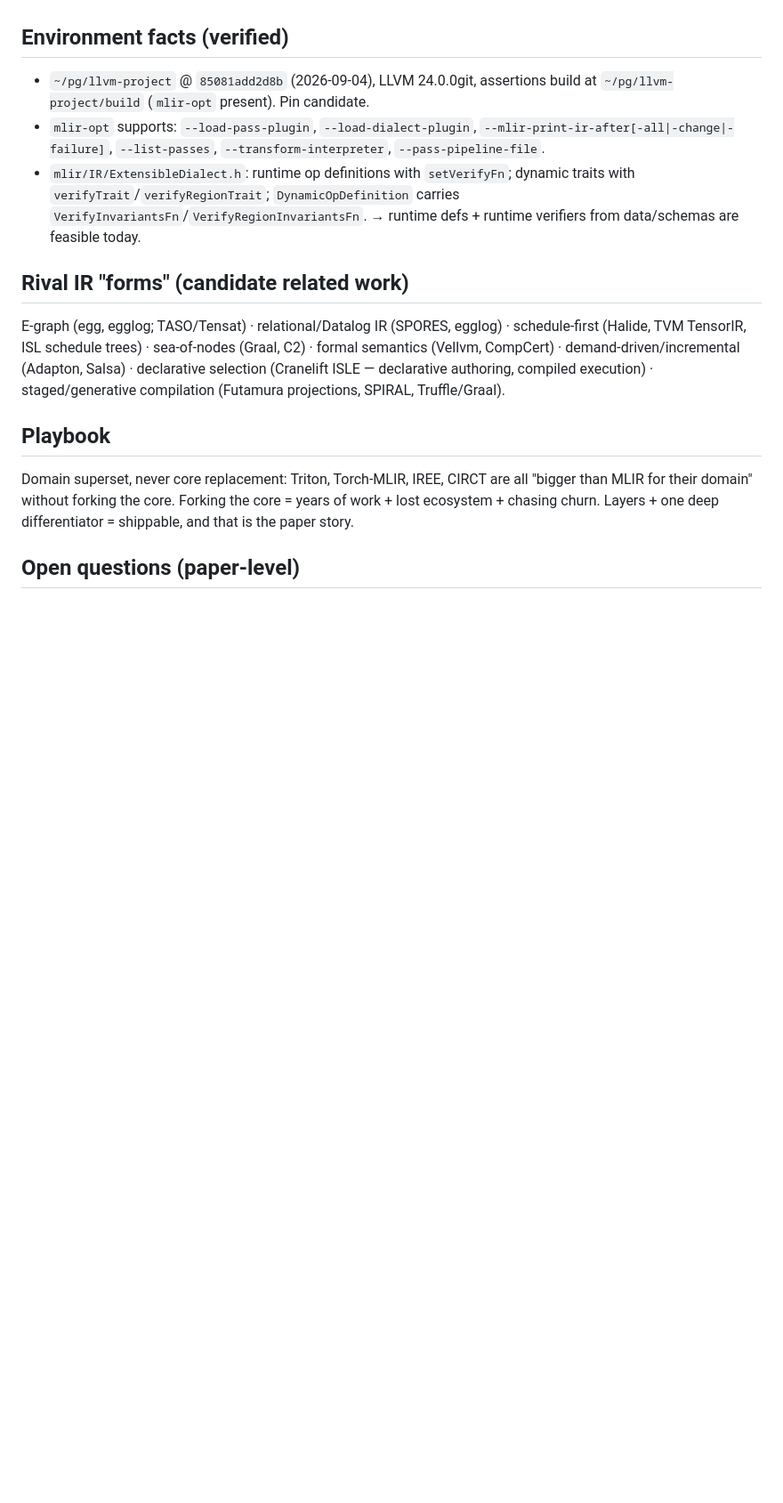
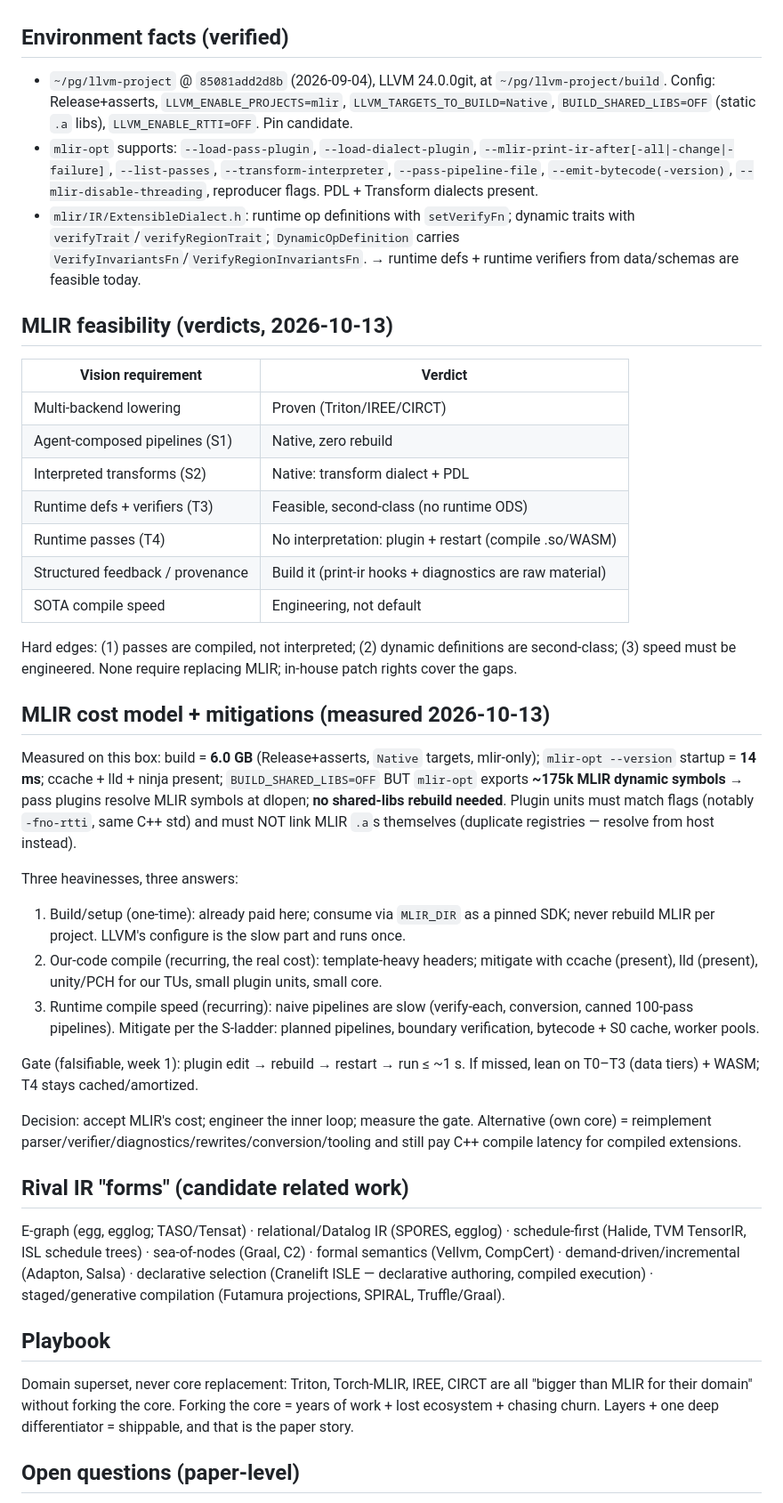
Before and after one commit to hockyy/brrr, a Markdown page: docs/scratch/design-notes.md, the part around one of its changes. Shown at 89% size. GitHub-like rendering; blank space fills up the shorter version.

Commit message:
Add MLIR feasibility verdicts + measured cost model and fast-loop gate to scratch notes

```diff
--- a/docs/scratch/design-notes.md
+++ b/docs/scratch/design-notes.md
@@ -105,15 +105,60 @@ minted per compilation. They compose: e.g. an S2 rewrite set enters via T2.)
 
 ## Environment facts (verified)
 
-- `~/pg/llvm-project` @ `85081add2d8b` (2026-09-04), LLVM 24.0.0git, assertions build
-  at `~/pg/llvm-project/build` (`mlir-opt` present). Pin candidate.
+- `~/pg/llvm-project` @ `85081add2d8b` (2026-09-04), LLVM 24.0.0git, at
+  `~/pg/llvm-project/build`. Config: Release+asserts, `LLVM_ENABLE_PROJECTS=mlir`,
+  `LLVM_TARGETS_TO_BUILD=Native`, `BUILD_SHARED_LIBS=OFF` (static `.a` libs),
+  `LLVM_ENABLE_RTTI=OFF`. Pin candidate.
 - `mlir-opt` supports: `--load-pass-plugin`, `--load-dialect-plugin`,
   `--mlir-print-ir-after[-all|-change|-failure]`, `--list-passes`,
-  `--transform-interpreter`, `--pass-pipeline-file`.
+  `--transform-interpreter`, `--pass-pipeline-file`, `--emit-bytecode(-version)`,
+  `--mlir-disable-threading`, reproducer flags. PDL + Transform dialects present.
 - `mlir/IR/ExtensibleDialect.h`: runtime op definitions with `setVerifyFn`; dynamic
   traits with `verifyTrait`/`verifyRegionTrait`; `DynamicOpDefinition` carries
   `VerifyInvariantsFn`/`VerifyRegionInvariantsFn`.
   → runtime defs + runtime verifiers from data/schemas are feasible today.
+
+## MLIR feasibility (verdicts, 2026-10-13)
+
+| Vision requirement | Verdict |
+|---|---|
+| Multi-backend lowering | Proven (Triton/IREE/CIRCT) |
+| Agent-composed pipelines (S1) | Native, zero rebuild |
+| Interpreted transforms (S2) | Native: transform dialect + PDL |
+| Runtime defs + verifiers (T3) | Feasible, second-class (no runtime ODS) |
+| Runtime passes (T4) | No interpretation: plugin + restart (compile .so/WASM) |
+| Structured feedback / provenance | Build it (print-ir hooks + diagnostics are raw material) |
+| SOTA compile speed | Engineering, not default |
+
+Hard edges: (1) passes are compiled, not interpreted; (2) dynamic definitions are
+second-class; (3) speed must be engineered. None require replacing MLIR; in-house
+patch rights cover the gaps.
+
+## MLIR cost model + mitigations (measured 2026-10-13)
+
+Measured on this box: build = **6.0 GB** (Release+asserts, `Native` targets, mlir-only);
+`mlir-opt --version` startup = **14 ms**; ccache + lld + ninja present;
+`BUILD_SHARED_LIBS=OFF` BUT `mlir-opt` exports **~175k MLIR dynamic symbols** → pass
+plugins resolve MLIR symbols at dlopen; **no shared-libs rebuild needed**. Plugin
+units must match flags (notably `-fno-rtti`, same C++ std) and must NOT link MLIR
+`.a`s themselves (duplicate registries — resolve from host instead).
+
+Three heavinesses, three answers:
+
+1. Build/setup (one-time): already paid here; consume via `MLIR_DIR` as a pinned SDK;
+   never rebuild MLIR per project. LLVM's configure is the slow part and runs once.
+2. Our-code compile (recurring, the real cost): template-heavy headers; mitigate with
+   ccache (present), lld (present), unity/PCH for our TUs, small plugin units, small core.
+3. Runtime compile speed (recurring): naive pipelines are slow (verify-each,
+   conversion, canned 100-pass pipelines). Mitigate per the S-ladder: planned
+   pipelines, boundary verification, bytecode + S0 cache, worker pools.
+
+Gate (falsifiable, week 1): plugin edit → rebuild → restart → run ≤ ~1 s. If missed,
+lean on T0–T3 (data tiers) + WASM; T4 stays cached/amortized.
+
+Decision: accept MLIR's cost; engineer the inner loop; measure the gate. Alternative
+(own core) = reimplement parser/verifier/diagnostics/rewrites/conversion/tooling and
+still pay C++ compile latency for compiled extensions.
 
 ## Rival IR "forms" (candidate related work)
 
```
Also changed, not shown: other parts of docs/scratch/design-notes.md (+5 -1 lines).
